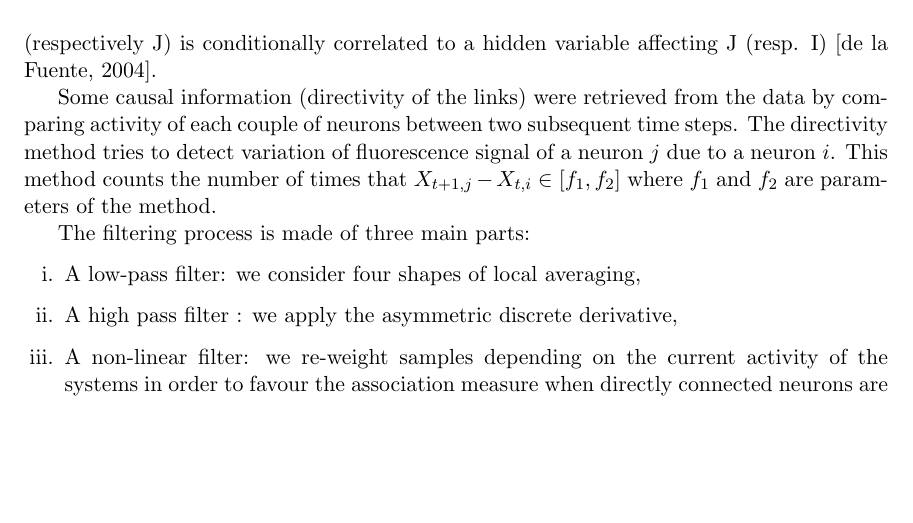
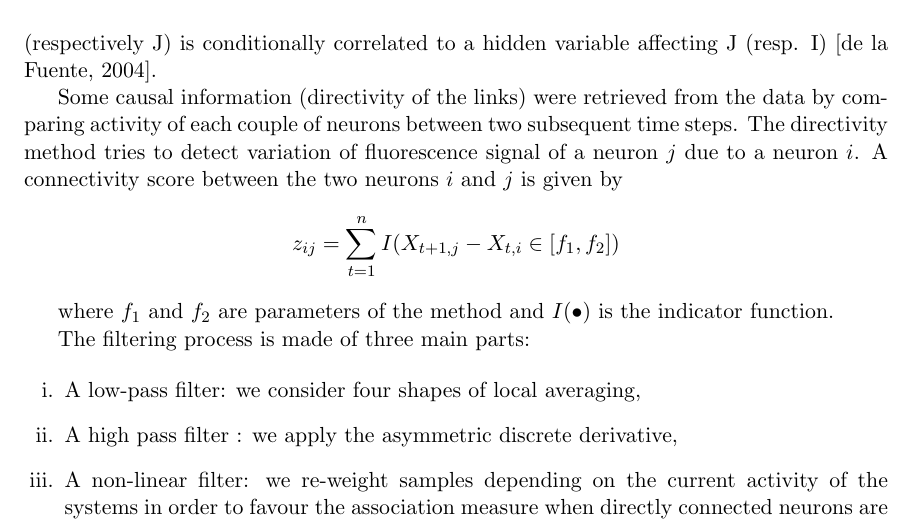
Before and after one commit to asutera/paper-connectomics, a LaTeX thesis (article.tex): part of page 3 of 4, cut so that both start at the same text, the shorter picture padded with empty space. Compiled offline with pdfLaTeX.

Commit message:
start to better explain directivity

```diff
--- a/article.tex
+++ b/article.tex
@@ -216,9 +216,14 @@ correlated to a hidden variable affecting J (resp. I) [de la Fuente, 2004].
 Some causal information (directivity of the links) were retrieved from the
 data by comparing activity of each couple of neurons between two subsequent
 time steps. The directivity method tries to detect variation of fluorescence
-signal of a neuron $j$ due to a neuron $i$. This method counts the number of
-times that $X_{t+1,j} - X_{t, i} \in [f_1, f_2]$ where $f_1$ and $f_2$ are
-parameters of the method.
+signal of a neuron $j$ due to a neuron $i$. A connectivity score
+between the two neurons $i$ and $j$ is given by
+\[
+z_{ij} = \sum_{t=1}^n I(X_{t+1,j} - X_{t, i} \in [f_1, f_2])
+\]
+
+where $f_1$ and $f_2$ are parameters of the method and $I(\bullet)$ is the
+indicator function.
 
 % Introduce filtering
 
```
